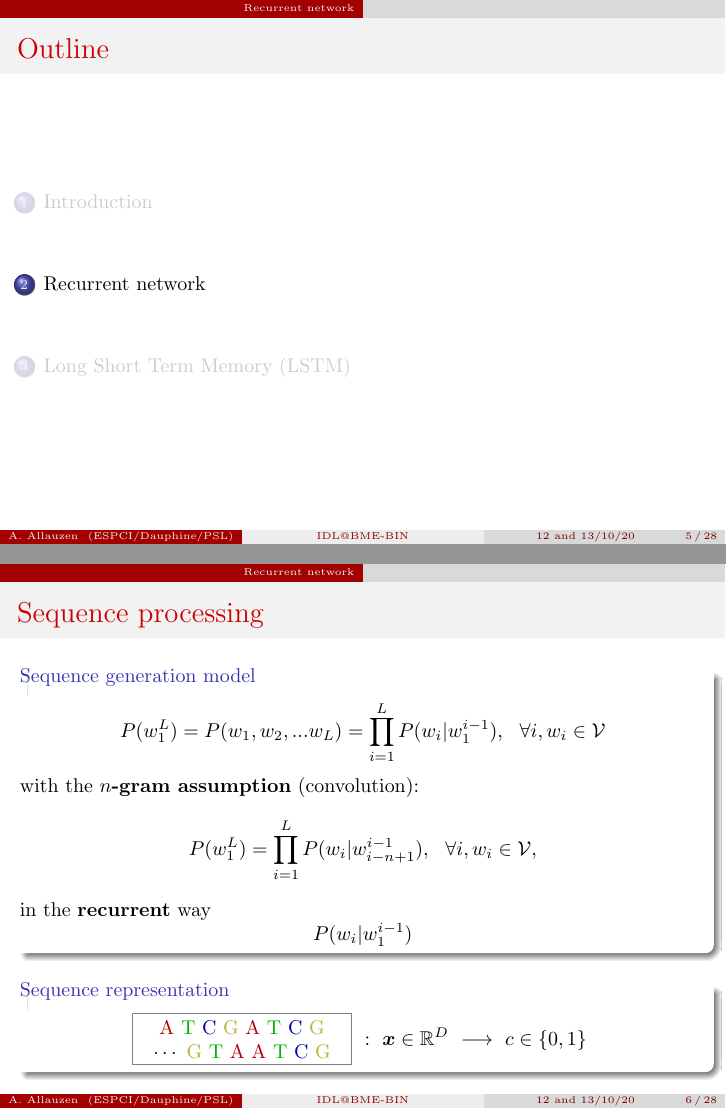
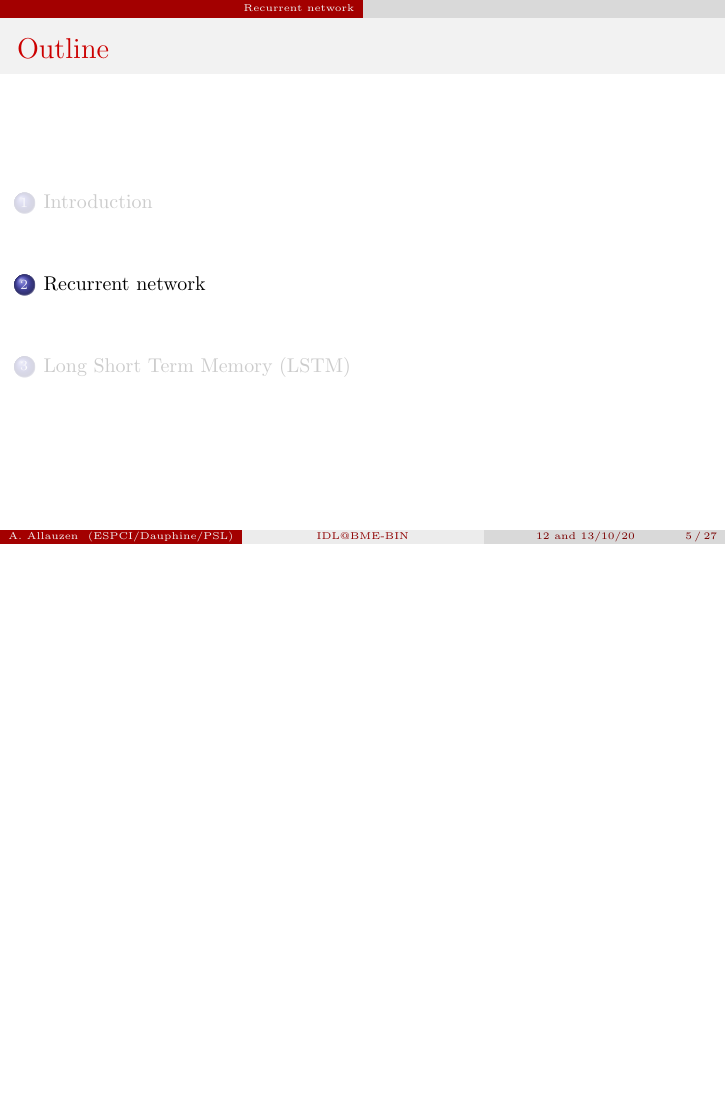
Before and after one commit to Allauzen/master-bme-bin-deep-learning, LaTeX slides (tex/courses/6_idl_bme_recurrent.tex, which reads tex/parts/recurrent.tex): pages 5 and 6 of 29 before the commit and page 5 of 28 after it, the two joined at a grey line, the shorter picture padded with empty space. Compiled offline with pdfLaTeX.

Commit message:
add notebook

```diff
--- a/tex/parts/recurrent.tex
+++ b/tex/parts/recurrent.tex
@@ -12,33 +12,6 @@
 \newcommand{\hiddenl}{\greenhc\seq{h}_t}
 
 %%%%%%%%%%%%%%%%%%%%%%%%%%%%%%%%%%%%%%%%%%%%%%%%%%%%%%%%%%%%%%%%%%%
-
-
-\begin{frame}{Sequence processing}
-  \begin{block}{Sequence generation model}
-    $$
-    P(\wsseq{1}{L}) = P(\ws_1, \ws_2, ... \ws_L) = \prod_{i=1}^L P(\ws_i | \wsseq{1}{i-1}),\ \ \forall i , \ws_i \in \vocab
-    $$
-    with the \textbf{\ngram assumption} (convolution):
-    $$
-    P(\wsseq{1}{L}) = \prod_{i=1}^L P(\ws_i | \wsseq{i-n+1}{i-1}),\ \ \forall i , \ws_i \in \vocab,
-    $$
-    in the \textbf{recurrent} way
-    $$ P(\ws_i | \wsseq{1}{i-1})$$
-  \end{block}
-  \begin{block}{Sequence representation}
-    \begin{center}
-      \begin{tikzpicture}
-        %%%%%%%%%%%%%%%%%%%%%
-        \node[anchor=east,draw=gray,text width=0.3\textwidth,align=center] (review) at
-        (0,0) {\cga~\cgt~\cgc~\cgg~\cga~\cgt~\cgc~\cgg\\$\cdots$~\cgg~\cgt~\cga~\cga~\cgt~\cgc~\cgg};
-        %%%%%%%%%%%%%%%%%%%%%
-        \node[anchor=west] (txt) at (0.1,0) {$: \ \x \in \real^{\nfeats} \ \longrightarrow \ \class \in\{0, 1\}$};
-      \end{tikzpicture}
-    \end{center}
-  \end{block}
-\end{frame}
-
 \begin{frame}{Recurrent Cell}
   \begin{columns}
     \begin{column}{0.5\textwidth}
```
Also changed, not shown: tex/parts/loss_function.tex (+2 -2 lines), 4 other files.
